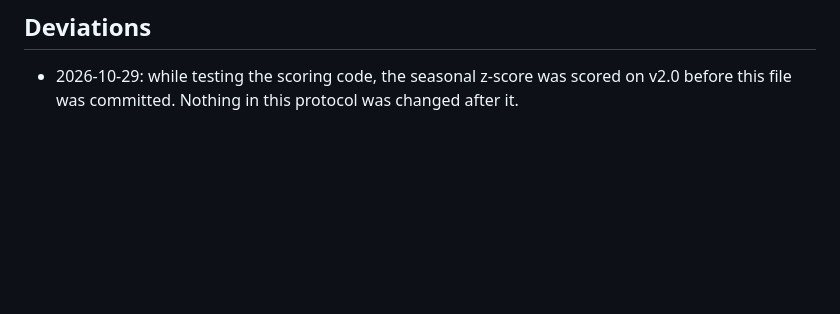
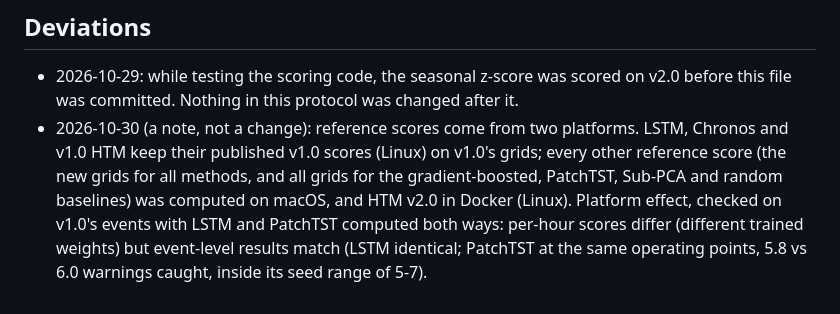
Before and after one commit to gotham29/gridshedwatch, a Markdown page: docs/protocol_v2.md, the part around the change. GitHub-like rendering; blank space fills up the shorter version.

Commit message:
protocol_v2: note on the two platforms behind the reference scores
Co-Authored-By: Claude Opus 5.5 <noreply@anthropic.com>
Claude-Session: https://claude.ai/code/session_01JZCbsDPX1BoMf2fR4CGueh

```diff
--- a/docs/protocol_v2.md
+++ b/docs/protocol_v2.md
@@ -62,3 +62,10 @@ official Tier 1 row.
 
 - 2026-10-29: while testing the scoring code, the seasonal z-score was scored on v2.0 before this
   file was committed. Nothing in this protocol was changed after it.
+- 2026-10-30 (a note, not a change): reference scores come from two platforms. LSTM, Chronos and
+  v1.0 HTM keep their published v1.0 scores (Linux) on v1.0's grids; every other reference score
+  (the new grids for all methods, and all grids for the gradient-boosted, PatchTST, Sub-PCA and
+  random baselines) was computed on macOS, and HTM v2.0 in Docker (Linux). Platform effect,
+  checked on v1.0's events with LSTM and PatchTST computed both ways: per-hour scores differ
+  (different trained weights) but event-level results match (LSTM identical; PatchTST at the same
+  operating points, 5.8 vs 6.0 warnings caught, inside its seed range of 5-7).
```
